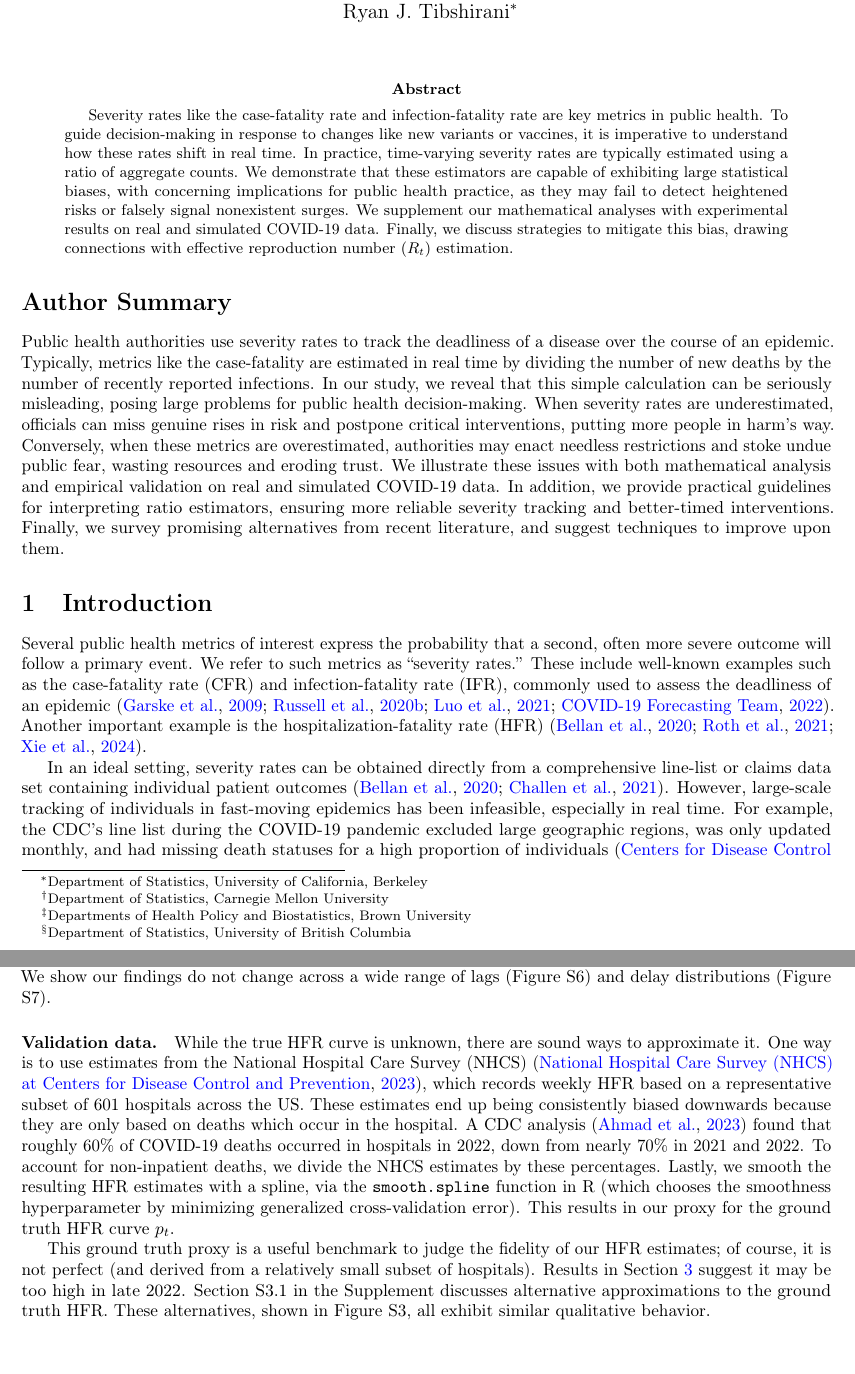
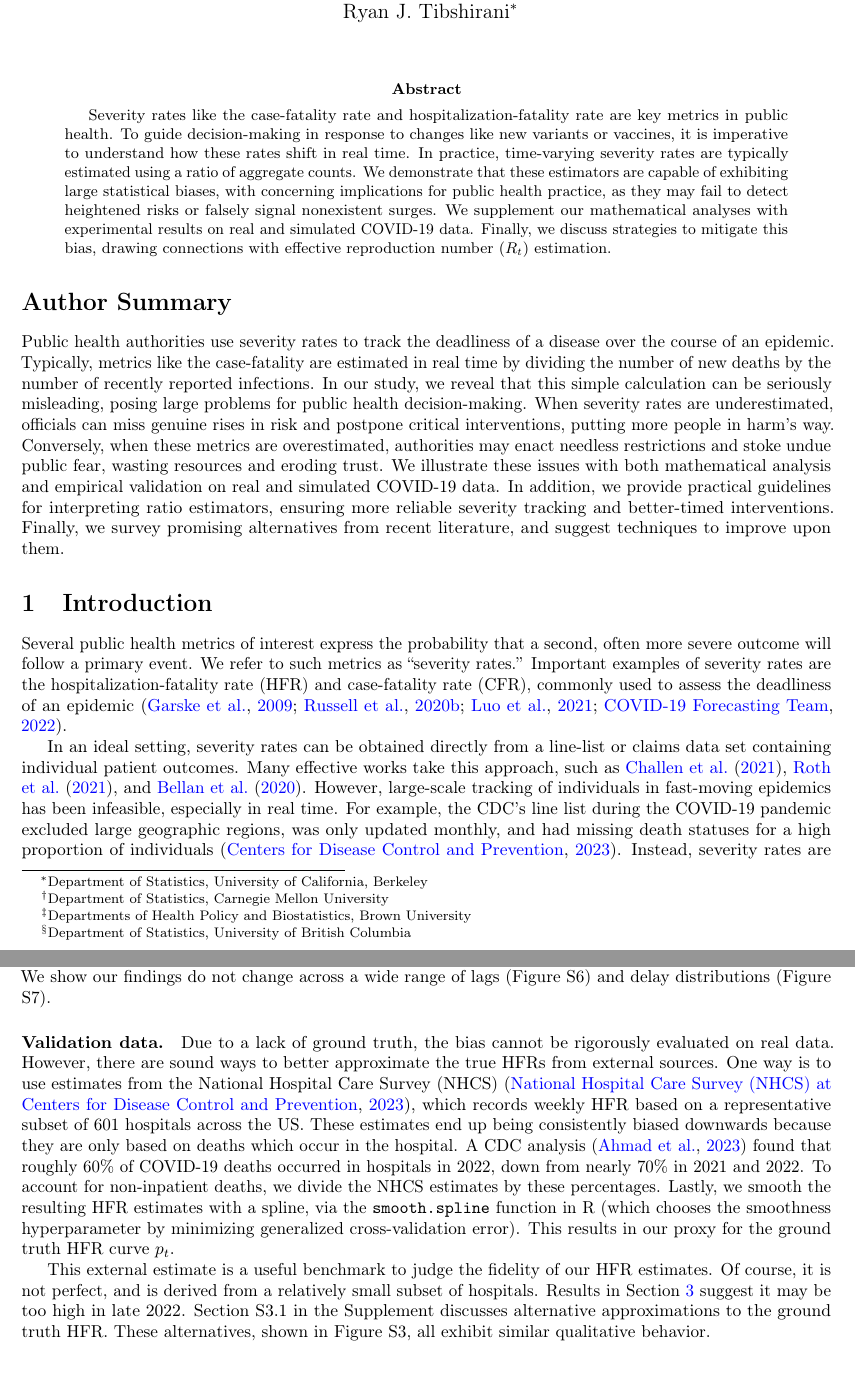
Before and after one commit to jeremy-goldwasser/Severity-Bias, a LaTeX paper (revised_main_text_v2.tex): two parts of pages 1 and 9 of 17, joined at a grey line, cut so that both start at the same text. Compiled offline with pdfLaTeX.

Commit message:
Updates from Overleaf

```diff
--- a/revised_main_text_v2.tex
+++ b/revised_main_text_v2.tex
@@ -33,7 +33,8 @@
 \maketitle
 
 \begin{abstract}
-Severity rates like the case-fatality rate and infection-fatality rate are
+%and infection-fatality rate
+Severity rates like the case-fatality rate and hospitalization-fatality rate are
 key metrics in public health. To guide decision-making in response to changes
 like new variants or vaccines, it is imperative to understand how these rates
 shift in real time. In practice, time-varying severity rates are typically
@@ -61,16 +62,24 @@ Finally, we survey promising alternatives from recent literature, and suggest te
 Several public health metrics of interest express the probability that a second,
 often more severe outcome will follow a primary event.
 We refer to such metrics as ``severity rates.''
-These include well-known examples such as the case-fatality rate (CFR) and infection-fatality rate (IFR), commonly used to assess the deadliness of an epidemic \citep{nishiuraEx1, nishiuraEx2, timevar_ifr, lancet_ifr}.
-Another important example
+Important examples of severity rates are the hospitalization-fatality rate (HFR)
+% \citep{HFR_linelist3, HFR_linelist1, HFR_linelist2}
+  and case-fatality rate (CFR),
+commonly used to assess the deadliness of an epidemic \citep{nishiuraEx1, nishiuraEx2, timevar_ifr, lancet_ifr}.
+
   % Another central example of a
 % ``severity rate'', which is a term that we use for metrics of this general form,
-is the hospitalization-fatality rate (HFR) \citep{HFR_linelist3, HFR_linelist1,
-  HFR_linelist2}.
 
-In an ideal setting, severity rates can be obtained directly from a
-comprehensive line-list or claims data set containing individual patient
-outcomes \citep{HFR_linelist3, cfr_line_list}.
+% These include well-known examples such as the case-fatality rate (CFR)
+% and infection-fatality rate (IFR),
+% Another well-known metric is the case-fatality rate (CFR),
+% commonly used to assess the deadliness of an epidemic \citep{nishiuraEx1, nishiuraEx2, timevar_ifr, lancet_ifr}.
+
+In an ideal setting, severity rates can be obtained directly from a %comprehensive
+line-list or claims data set containing individual patient
+outcomes.
+% \citep{HFR_linelist3, cfr_line_list}
+Many effective works take this approach, such as \citet{cfr_line_list}, \citet{HFR_linelist1}, and \citet{HFR_linelist3}.
 However, large-scale tracking of individuals in fast-moving epidemics
 has been infeasible, especially in real time.
 For example, the CDC's line list during the COVID-19 pandemic excluded large geographic regions, was only updated monthly, and had missing death statuses for a high proportion of individuals \citep{CDC_line_list}.
@@ -662,9 +672,10 @@ We show our findings do not change across a wide range of lags (Figure S6) and d
 
 \paragraph{Validation data.}
 
-
-While the true HFR curve is unknown, there are sound ways to approximate it. One
-way is to use estimates from the National Hospital Care Survey (NHCS)
+Due to a lack of ground truth, the bias cannot be rigorously evaluated on real data.
+However, there are sound ways to better approximate the true HFRs from external sources.
+% While the true HFR curve is unknown, there are sound ways to approximate it. One
+One way is to use estimates from the National Hospital Care Survey (NHCS)
 \citep{NHCS2023}, which records weekly HFR based on a representative subset
 of 601 hospitals across the US. These estimates end up being consistently
 biased downwards because they are only based on deaths which occur in the
@@ -676,9 +687,9 @@ the \texttt{smooth.spline} function in R (which chooses the smoothness
 hyperparameter by minimizing generalized cross-validation error). This results
 in our proxy for the ground truth HFR curve $p_t$.
 
-This ground truth proxy is a useful benchmark to judge the fidelity of our HFR
-estimates; of course, it is not perfect (and derived from a relatively small
-subset of hospitals). Results in Section \ref{sec:results} suggest it may be too
+This external estimate is a useful benchmark to judge the fidelity of our HFR
+estimates. Of course, it is not perfect, and is derived from a relatively small
+subset of hospitals. Results in Section \ref{sec:results} suggest it may be too
 high in late 2022.
 Section S3.1 in the Supplement discusses alternative
 approximations to the ground truth HFR.
```
Also changed, not shown: supplement_v2.tex (+3 -3 lines), revised_main_text_v2.tex (5 more changed lines).
